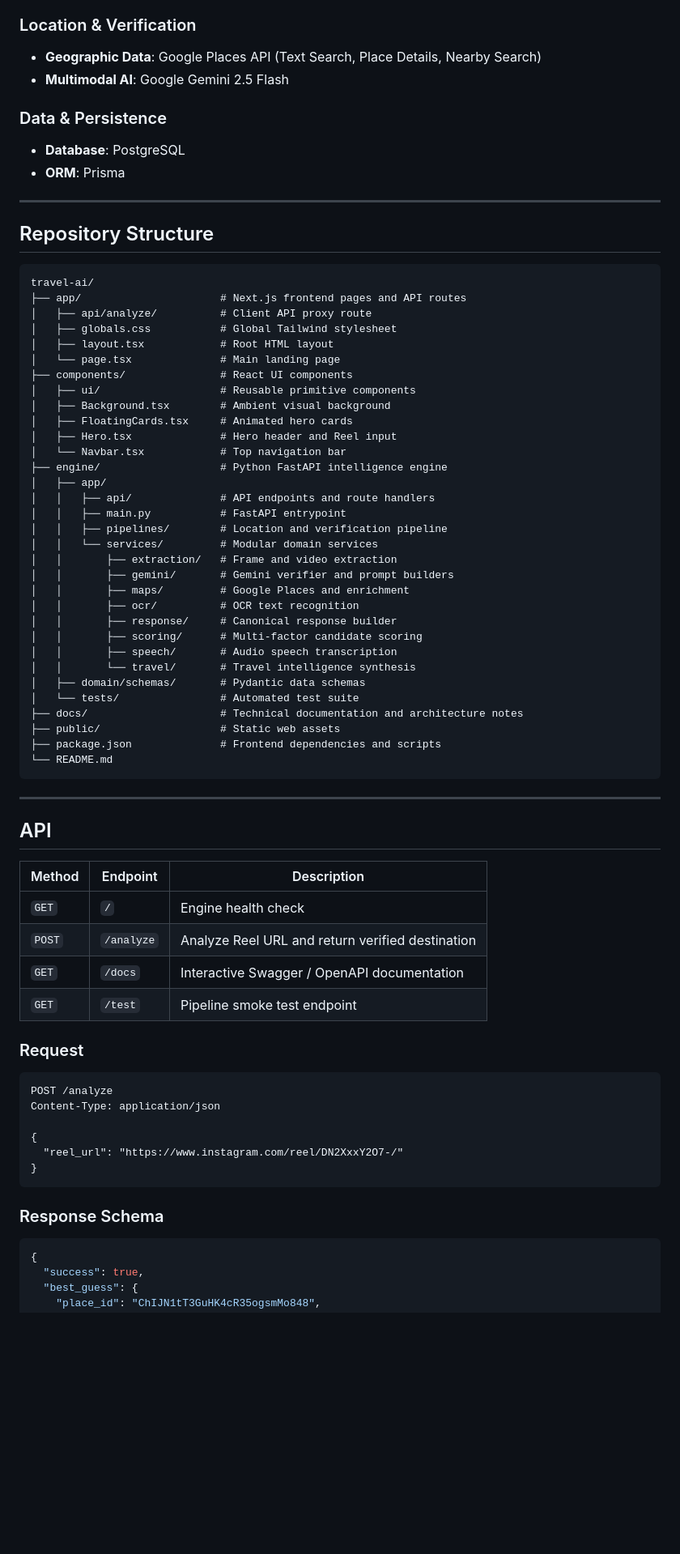
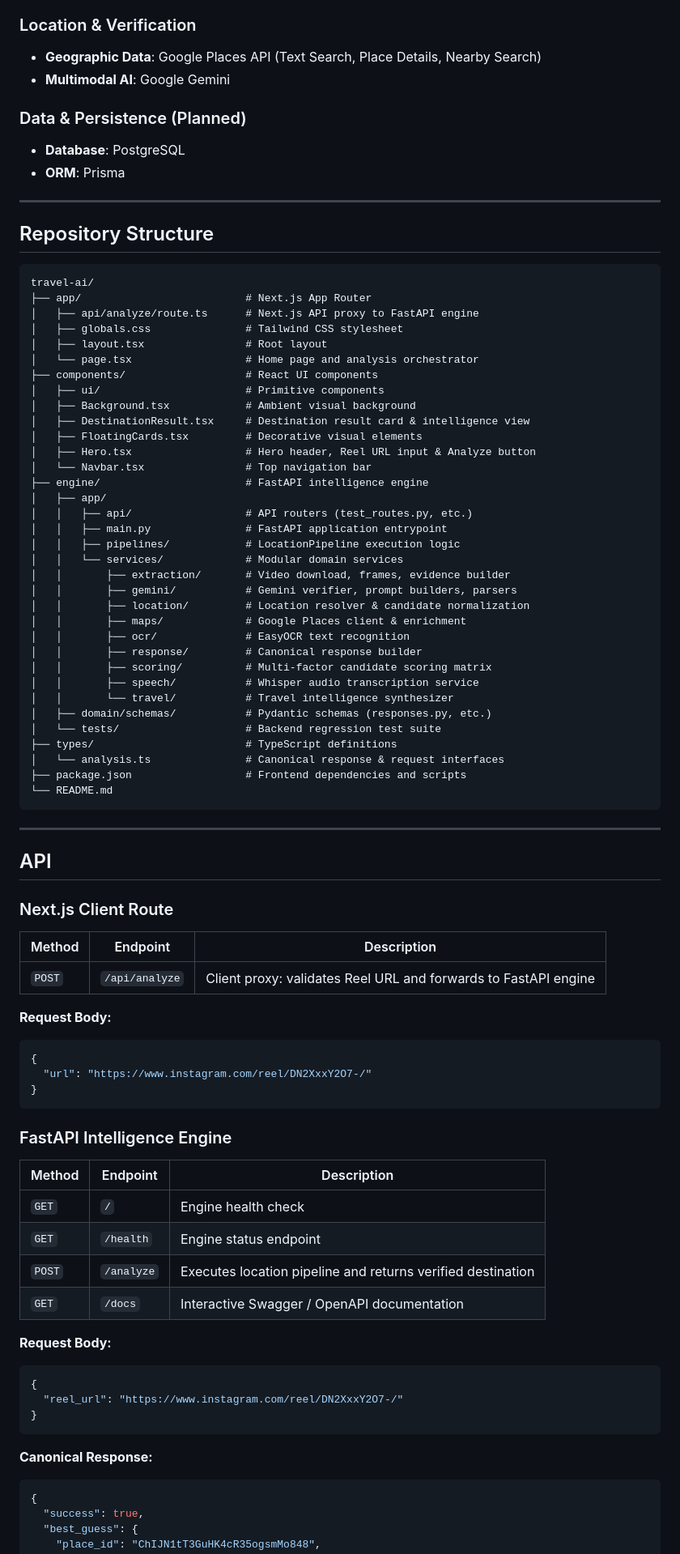
Before and after one commit to 25Pradnyesh/Travel-AI-, a Markdown page: README.md, the part around one of its changes. Shown at 81% size. GitHub-like rendering; blank space fills up the shorter version.

Commit message:
docs: update README to Phase 7 status

````diff
--- a/README.md
+++ b/README.md
@@ -291,9 +377,9 @@ Paste Reel ──► Analyze ──► Understand ──► Discover ──► E
 
 ### Location & Verification
 - **Geographic Data**: Google Places API (Text Search, Place Details, Nearby Search)
-- **Multimodal AI**: Google Gemini 2.5 Flash
+- **Multimodal AI**: Google Gemini
 
-### Data & Persistence
+### Data & Persistence (Planned)
 - **Database**: PostgreSQL
 - **ORM**: Prisma
 
@@ -303,36 +389,38 @@ Paste Reel ──► Analyze ──► Understand ──► Discover ──► E
 
 ```text
 travel-ai/
-├── app/                      # Next.js frontend pages and API routes
-│   ├── api/analyze/          # Client API proxy route
-│   ├── globals.css           # Global Tailwind stylesheet
-│   ├── layout.tsx            # Root HTML layout
-│   └── page.tsx              # Main landing page
-├── components/               # React UI components
-│   ├── ui/                   # Reusable primitive components
-│   ├── Background.tsx        # Ambient visual background
-│   ├── FloatingCards.tsx     # Animated hero cards
-│   ├── Hero.tsx              # Hero header and Reel input
-│   └── Navbar.tsx            # Top navigation bar
-├── engine/                   # Python FastAPI intelligence engine
+├── app/                          # Next.js App Router
+│   ├── api/analyze/route.ts      # Next.js API proxy to FastAPI engine
+│   ├── globals.css               # Tailwind CSS stylesheet
+│   ├── layout.tsx                # Root layout
+│   └── page.tsx                  # Home page and analysis orchestrator
+├── components/                   # React UI components
+│   ├── ui/                       # Primitive components
+│   ├── Background.tsx            # Ambient visual background
+│   ├── DestinationResult.tsx     # Destination result card & intelligence view
+│   ├── FloatingCards.tsx         # Decorative visual elements
+│   ├── Hero.tsx                  # Hero header, Reel URL input & Analyze button
+│   └── Navbar.tsx                # Top navigation bar
+├── engine/                       # FastAPI intelligence engine
 │   ├── app/
-│   │   ├── api/              # API endpoints and route handlers
-│   │   ├── main.py           # FastAPI entrypoint
-│   │   ├── pipelines/        # Location and verification pipeline
-│   │   └── services/         # Modular domain services
-│   │       ├── extraction/   # Frame and video extraction
-│   │       ├── gemini/       # Gemini verifier and prompt builders
-│   │       ├── maps/         # Google Places and enrichment
-│   │       ├── ocr/          # OCR text recognition
-│   │       ├── response/     # Canonical response builder
-│   │       ├── scoring/      # Multi-factor candidate scoring
-│   │       ├── speech/       # Audio speech transcription
-│   │       └── travel/       # Travel intelligence synthesis
-│   ├── domain/schemas/       # Pydantic data schemas
-│   └── tests/                # Automated test suite
-├── docs/                     # Technical documentation and architecture notes
-├── public/                   # Static web assets
-├── package.json              # Frontend dependencies and scripts
+│   │   ├── api/                  # API routers (test_routes.py, etc.)
+│   │   ├── main.py               # FastAPI application entrypoint
+│   │   ├── pipelines/            # LocationPipeline execution logic
+│   │   └── services/             # Modular domain services
+│   │       ├── extraction/       # Video download, frames, evidence builder
+│   │       ├── gemini/           # Gemini verifier, prompt builders, parsers
+│   │       ├── location/         # Location resolver & candidate normalization
+│   │       ├── maps/             # Google Places client & enrichment
+│   │       ├── ocr/              # EasyOCR text recognition
+│   │       ├── response/         # Canonical response builder
+│   │       ├── scoring/          # Multi-factor candidate scoring matrix
+│   │       ├── speech/           # Whisper audio transcription service
+│   │       └── travel/           # Travel intelligence synthesizer
+│   ├── domain/schemas/           # Pydantic schemas (responses.py, etc.)
+│   └── tests/                    # Backend regression test suite
+├── types/                        # TypeScript definitions
+│   └── analysis.ts               # Canonical response & request interfaces
+├── package.json                  # Frontend dependencies and scripts
 └── README.md
 ```
 
@@ -340,26 +428,36 @@ travel-ai/
 
 ## API
 
+### Next.js Client Route
+
+| Method | Endpoint | Description |
+|---|---|---|
+| `POST` | `/api/analyze` | Client proxy: validates Reel URL and forwards to FastAPI engine |
+
+**Request Body:**
+```json
+{
+  "url": "https://www.instagram.com/reel/DN2XxxY2O7-/"
+}
+```
+
+### FastAPI Intelligence Engine
+
 | Method | Endpoint | Description |
 |---|---|---|
 | `GET` | `/` | Engine health check |
-| `POST` | `/analyze` | Analyze Reel URL and return verified destination |
+| `GET` | `/health` | Engine status endpoint |
+| `POST` | `/analyze` | Executes location pipeline and returns verified destination |
 | `GET` | `/docs` | Interactive Swagger / OpenAPI documentation |
-| `GET` | `/test` | Pipeline smoke test endpoint |
 
-### Request
-
-```http
-POST /analyze
-Content-Type: application/json
-
+**Request Body:**
+```json
 {
   "reel_url": "https://www.instagram.com/reel/DN2XxxY2O7-/"
 }
 ```
 
-### Response Schema
-
+**Canonical Response:**
 ```json
 {
   "success": true,
````
Also changed, not shown: other parts of README.md (+322 -213 lines).
